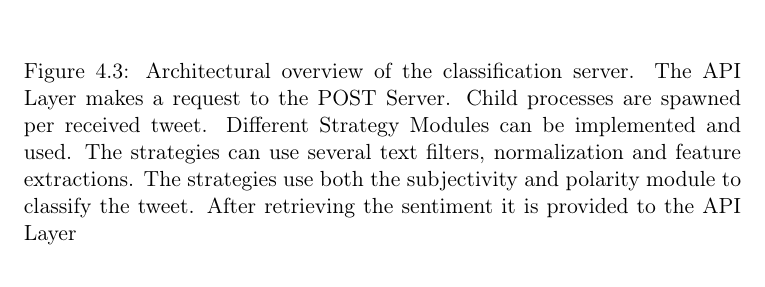
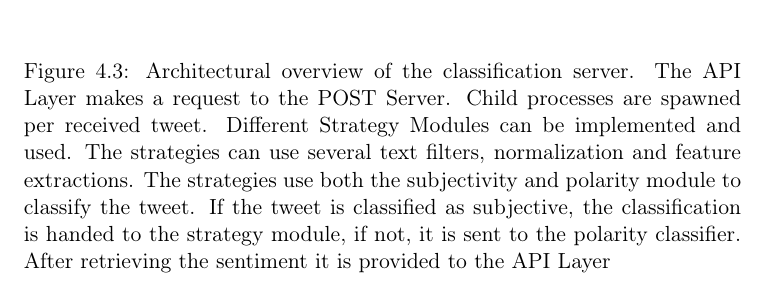
Before and after one commit to mikaelbr/tweetsa, a LaTeX thesis (fall_project/docs/report.tex, which reads fall_project/docs/architecture.tex): part of page 35 of 46, cut so that both start at the same text. Compiled offline with pdfLaTeX.

Commit message:
Fixed architecture to be more clear

```diff
--- a/fall_project/docs/architecture.tex
+++ b/fall_project/docs/architecture.tex
@@ -39,7 +39,7 @@ The classifier server can be initiated with different settings for classificatio
 
 The classification server uses a pool of child processes. For each receiving tweet, it spawns a new child from this pool and in this process the tweet is classified. This way the classification server can process several tweets in parallel, which helps the correlation with the API Layer.
 
-\insertfig[1]{ClassifierArcitechture}{Architectural overview of the classification server. The API Layer makes a request to the POST Server. Child processes are spawned per received tweet. Different Strategy Modules can be implemented and used. The strategies can use several text filters, normalization and feature extractions. The strategies use both the subjectivity and polarity module to classify the tweet. After retrieving the sentiment it is provided to the API Layer}
+\insertfig[1]{ClassifierArcitechture}{Architectural overview of the classification server. The API Layer makes a request to the POST Server. Child processes are spawned per received tweet. Different Strategy Modules can be implemented and used. The strategies can use several text filters, normalization and feature extractions. The strategies use both the subjectivity and polarity module to classify the tweet. If the tweet is classified as subjective, the classification is handed to the strategy module, if not, it is sent to the polarity classifier. After retrieving the sentiment it is provided to the API Layer}
 
 \subsection{Architectural Flow}
 
```
Also changed, not shown: fall_project/docs/figs/APILayerArcitechture.pdf, fall_project/docs/figs/ClassifierArcitechture.pdf.
